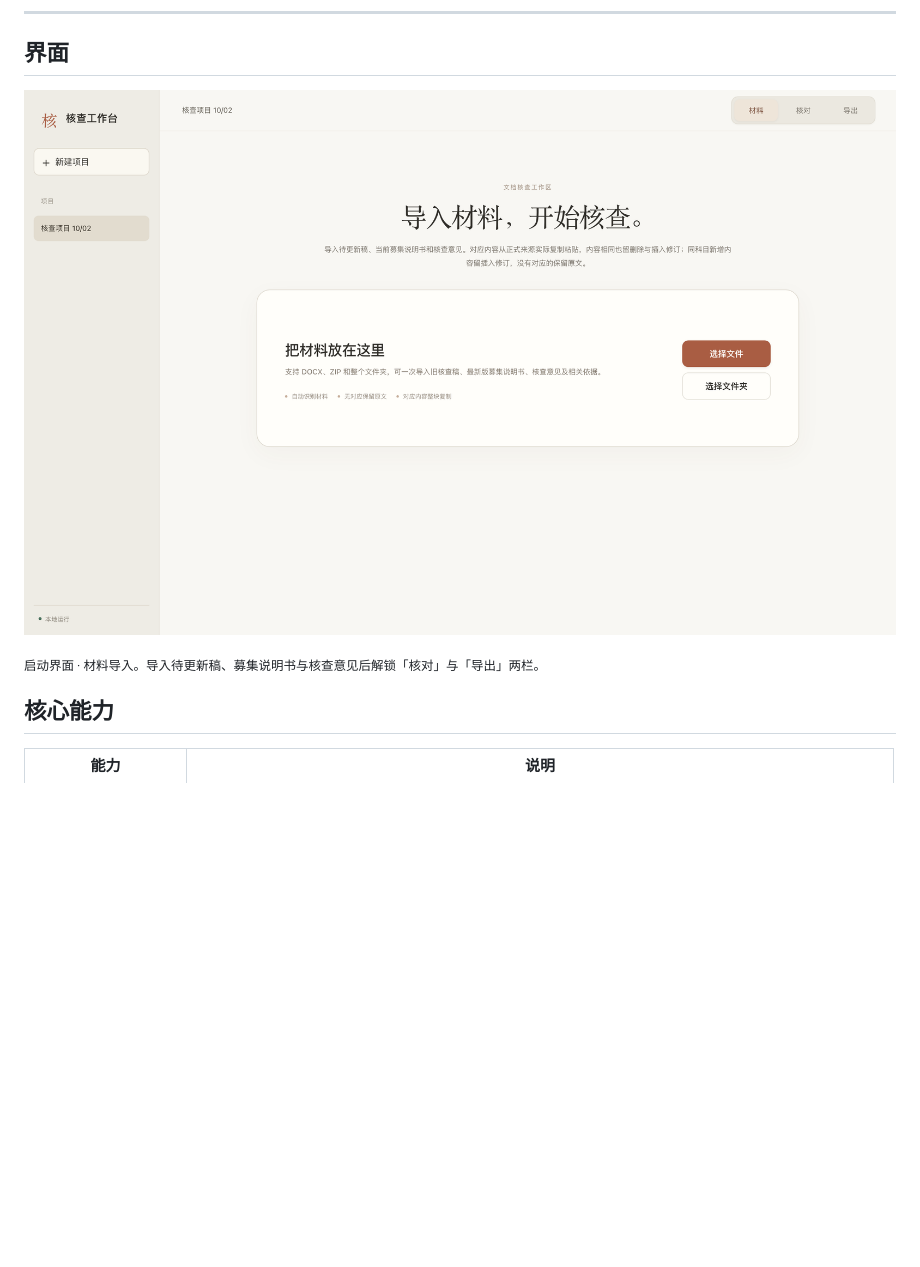
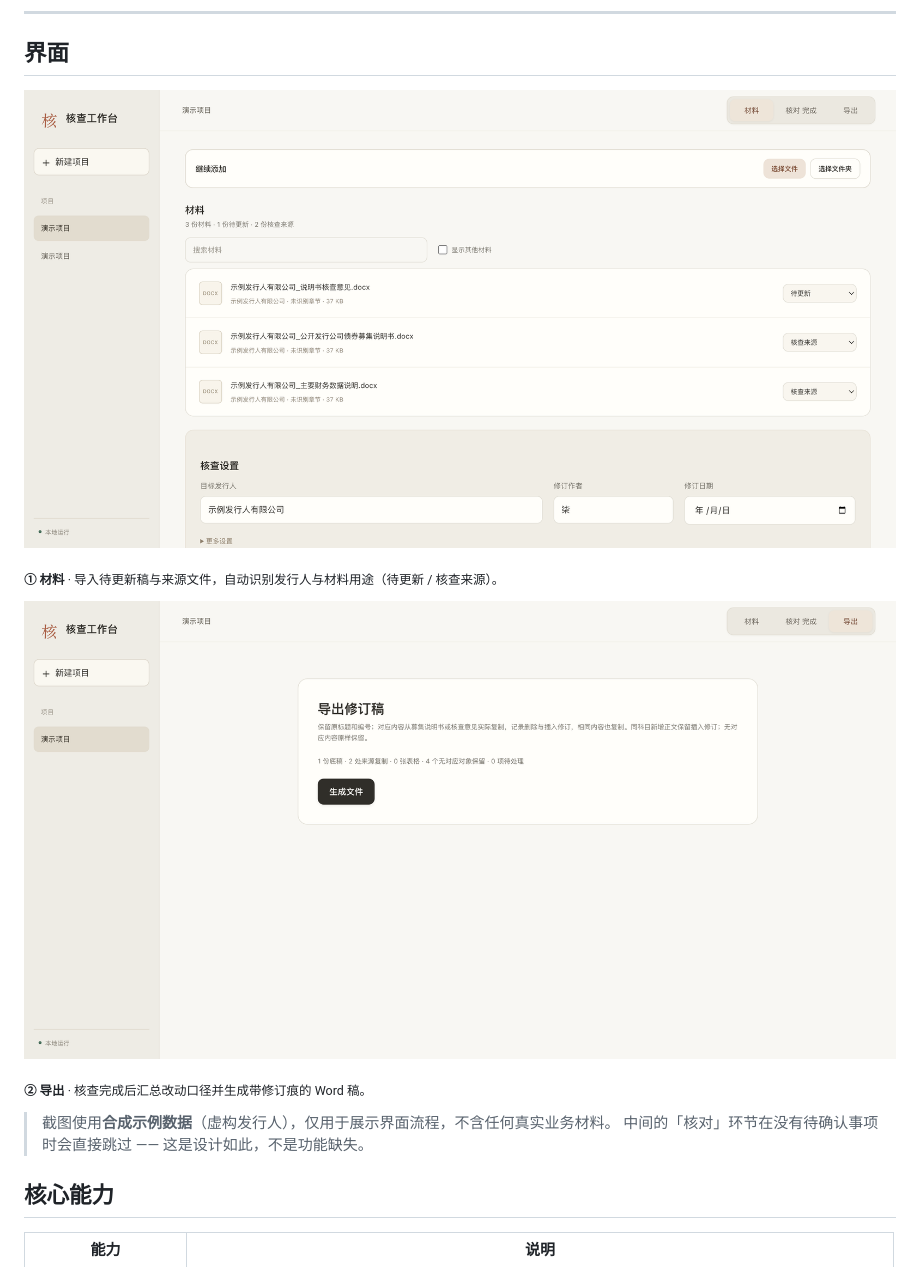
Before and after one commit to Simple-StayHungry/document-review-workbench, a Markdown page: README.md, the part around the change. Rendered like a GitHub page; pictures changed too: docs/ui-export.png (added), docs/ui-materials.png (added), docs/ui-overview.png (deleted); blank space fills up the shorter version.

Commit message:
Add flow screenshots and tidy the repository root
- docs/: add the 材料 stage (automatic issuer detection and material roles) and
  the 导出 stage, captured from a local run over synthetic example documents.
  Both are labelled as sample data; no real business material is involved.
- Move the WPS cleanup helper into tools/ so the root only carries the entry
  points, and note the intranet/no-external-service design intent in the stack
  table.

```diff
--- a/README.md
+++ b/README.md
@@ -20,9 +20,16 @@
 
 ## 界面
 
-![核查工作台启动界面](docs/ui-overview.png)
+![材料导入](docs/ui-materials.png)
 
-<sub>启动界面 · 材料导入。导入待更新稿、募集说明书与核查意见后解锁「核对」与「导出」两栏。</sub>
+<sub>**① 材料** · 导入待更新稿与来源文件，自动识别发行人与材料用途（待更新 / 核查来源）。</sub>
+
+![导出修订稿](docs/ui-export.png)
+
+<sub>**② 导出** · 核查完成后汇总改动口径并生成带修订痕的 Word 稿。</sub>
+
+> 截图使用**合成示例数据**（虚构发行人），仅用于展示界面流程，不含任何真实业务材料。
+> 中间的「核对」环节在没有待确认事项时会直接跳过 —— 这是设计如此，不是功能缺失。
 
 ## 核心能力
 
```
